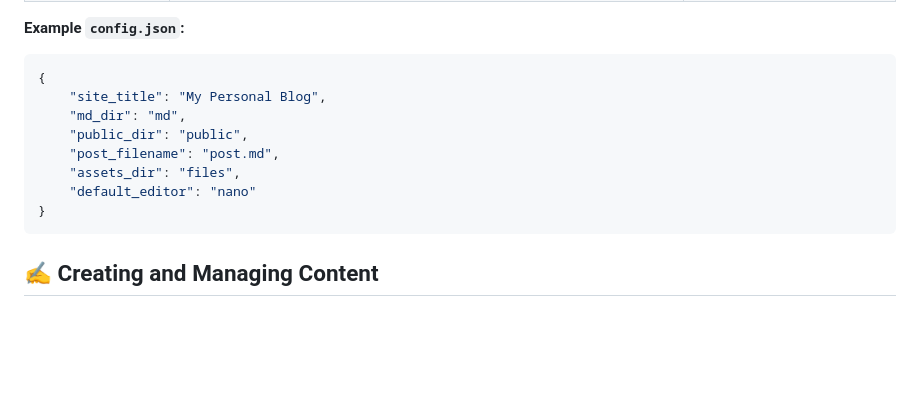
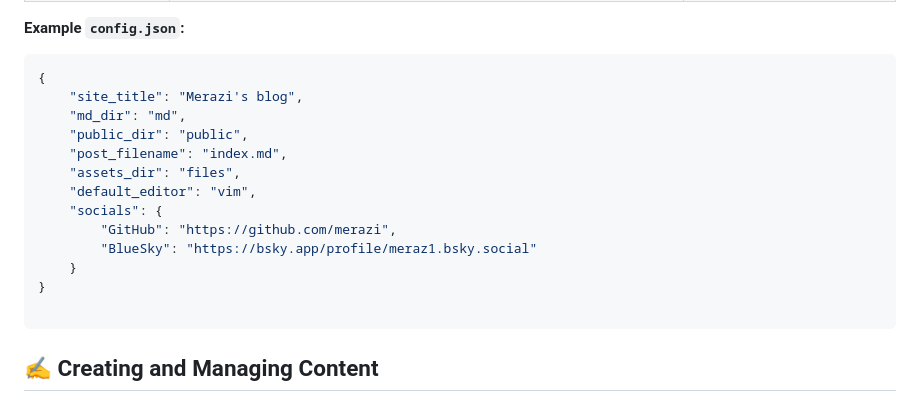
Before and after one commit to merazi/blogcraft, a Markdown page: README.md, the part around the change. GitHub-like rendering; blank space fills up the shorter version.

Commit message:
Added examples for socials in README.md

````diff
--- a/README.md
+++ b/README.md
@@ -31,13 +31,18 @@ All key settings for **pysite** are managed in the `config.json` file. You can c
 
 ```json
 {
-    "site_title": "My Personal Blog",
+    "site_title": "Merazi's blog",
     "md_dir": "md",
     "public_dir": "public",
-    "post_filename": "post.md",
+    "post_filename": "index.md",
     "assets_dir": "files",
-    "default_editor": "nano"
+    "default_editor": "vim",
+    "socials": {
+        "GitHub": "https://github.com/merazi",
+        "BlueSky": "https://bsky.app/profile/meraz1.bsky.social"
+    }
 }
+
 ```
 
 ## ✍️ Creating and Managing Content
````
